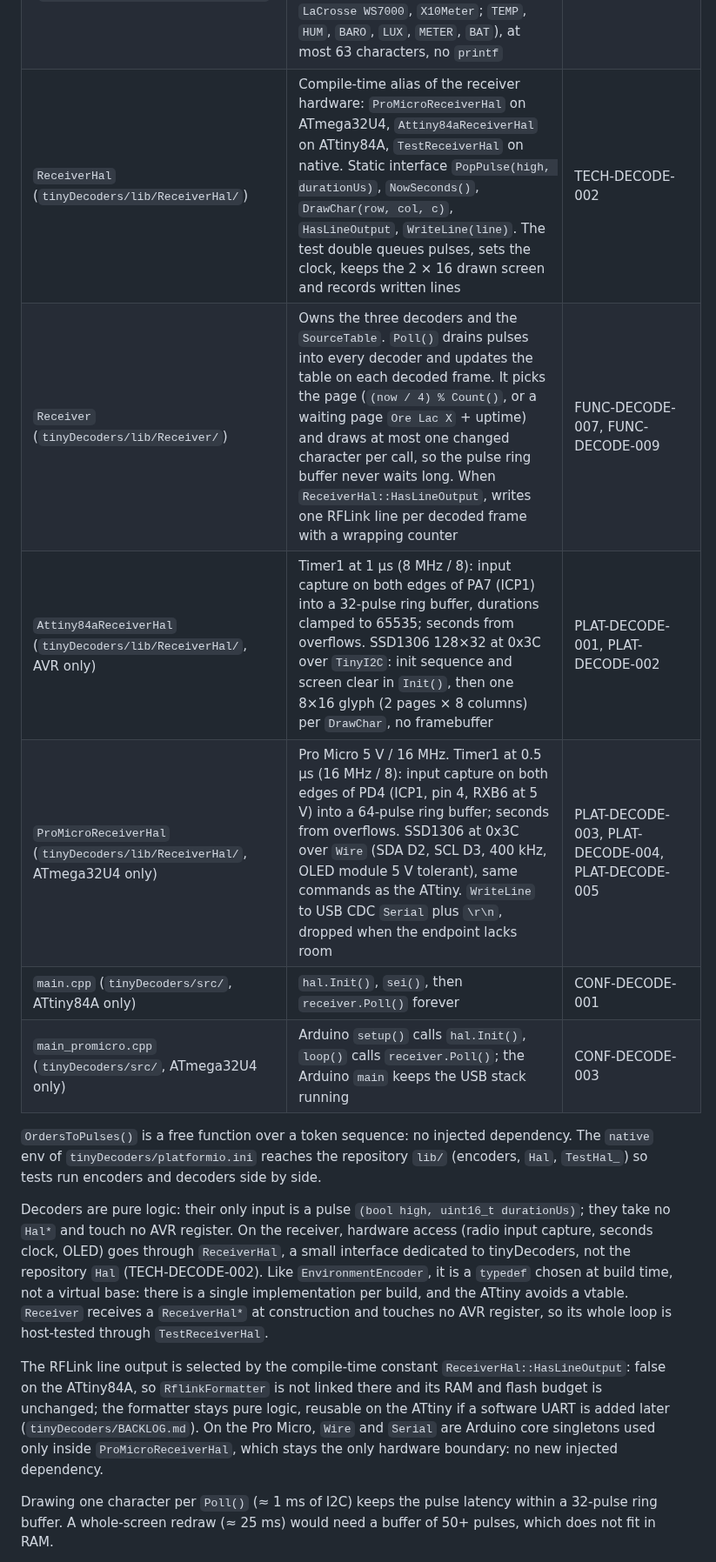
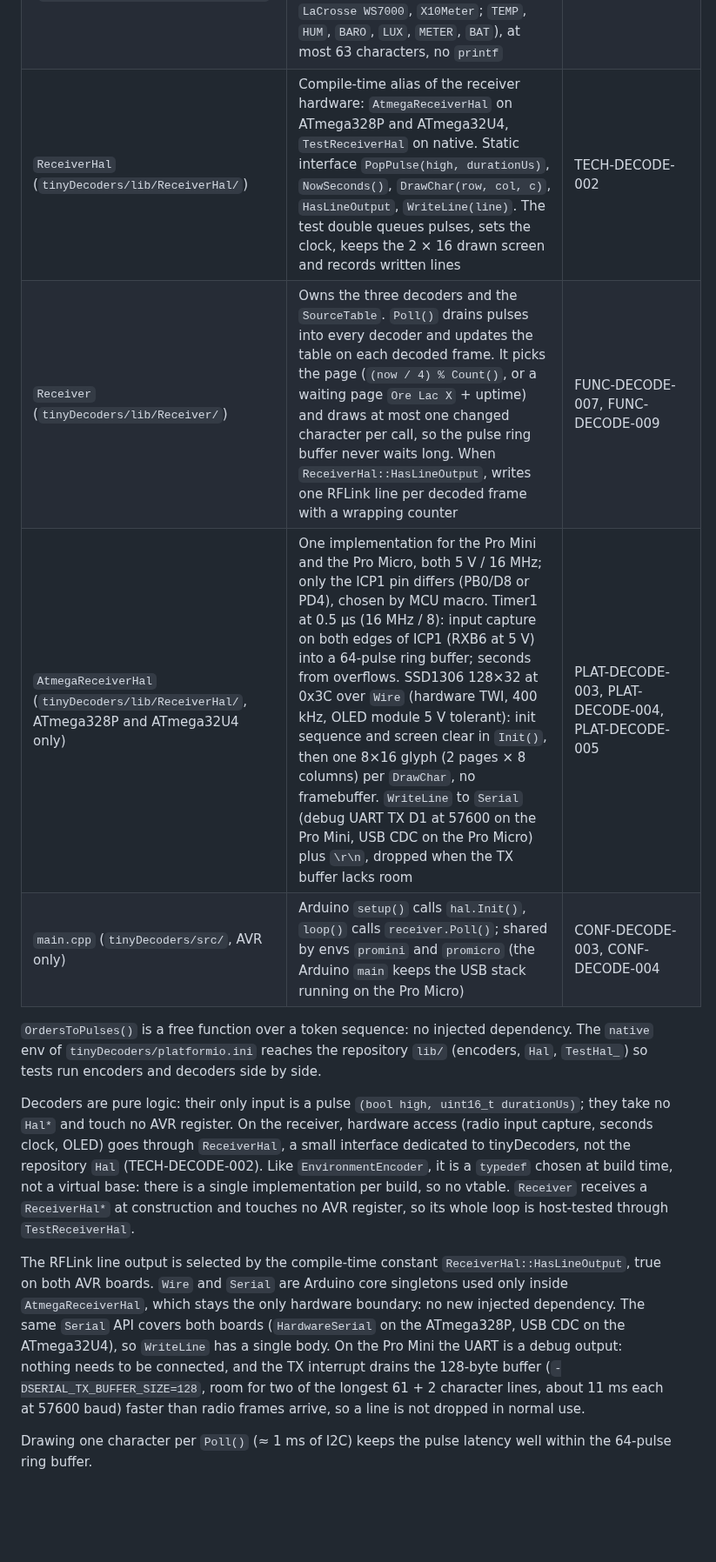
Before and after one commit to arcadien/tinySensor, a Markdown page: docs/architecture.md, the part around one of its changes. Shown at 87% size. Rendered like a GitHub page; blank space fills up the shorter version.

```diff
--- a/docs/architecture.md
+++ b/docs/architecture.md
@@ -160,18 +154,16 @@ graph TD
 | `PageFormatter` (`tinyDecoders/lib/PageFormatter/`) | Pure function: one `SourceRecord` + age in seconds to two 16-character lines (values, source label `Ore1`/`Lac3`/`X10`, Oregon rolling code `rb8` on line 2, age `12s`/`5m`/`2h`/`1d`) over a 33-glyph character set | UI-DECODE-001 |
 | `Font8x16` (`tinyDecoders/lib/Font8x16/`) | `ReadGlyph(c, glyph[16])`: 8x16 bitmaps of the 32 non-space UI-DECODE-001 characters in `PROGMEM` (about 540 B flash), SSD1306 page byte order; other characters blank. Generated from Spleen 8x16 (BSD-2-Clause) by `tinyDecoders/scripts/gen_font8x16.py` | UI-DECODE-002 |
 | `RflinkFormatter` (`tinyDecoders/lib/RflinkFormatter/`) | Pure functions, one overload per decoder: a decoded frame and a counter to one RFLink line `20;NN;Name;ID=XXXX;KEY=value;` (`Oregon Temp`/`TempHygro`/`BTHR`, `LaCrosse WS7000`, `X10Meter`; `TEMP`, `HUM`, `BARO`, `LUX`, `METER`, `BAT`), at most 63 characters, no `printf` | FUNC-DECODE-008 |
-| `ReceiverHal` (`tinyDecoders/lib/ReceiverHal/`) | Compile-time alias of the receiver hardware: `ProMicroReceiverHal` on ATmega32U4, `Attiny84aReceiverHal` on ATtiny84A, `TestReceiverHal` on native. Static interface `PopPulse(high, durationUs)`, `NowSeconds()`, `DrawChar(row, col, c)`, `HasLineOutput`, `WriteLine(line)`. The test double queues pulses, sets the clock, keeps the 2 × 16 drawn screen and records written lines | TECH-DECODE-002 |
+| `ReceiverHal` (`tinyDecoders/lib/ReceiverHal/`) | Compile-time alias of the receiver hardware: `AtmegaReceiverHal` on ATmega328P and ATmega32U4, `TestReceiverHal` on native. Static interface `PopPulse(high, durationUs)`, `NowSeconds()`, `DrawChar(row, col, c)`, `HasLineOutput`, `WriteLine(line)`. The test double queues pulses, sets the clock, keeps the 2 × 16 drawn screen and records written lines | TECH-DECODE-002 |
 | `Receiver` (`tinyDecoders/lib/Receiver/`) | Owns the three decoders and the `SourceTable`. `Poll()` drains pulses into every decoder and updates the table on each decoded frame. It picks the page (`(now / 4) % Count()`, or a waiting page `Ore Lac X` + uptime) and draws at most one changed character per call, so the pulse ring buffer never waits long. When `ReceiverHal::HasLineOutput`, writes one RFLink line per decoded frame with a wrapping counter | FUNC-DECODE-007, FUNC-DECODE-009 |
-| `Attiny84aReceiverHal` (`tinyDecoders/lib/ReceiverHal/`, AVR only) | Timer1 at 1 µs (8 MHz / 8): input capture on both edges of PA7 (ICP1) into a 32-pulse ring buffer, durations clamped to 65535; seconds from overflows. SSD1306 128×32 at 0x3C over `TinyI2C`: init sequence and screen clear in `Init()`, then one 8×16 glyph (2 pages × 8 columns) per `DrawChar`, no framebuffer | PLAT-DECODE-001, PLAT-DECODE-002 |
-| `ProMicroReceiverHal` (`tinyDecoders/lib/ReceiverHal/`, ATmega32U4 only) | Pro Micro 5 V / 16 MHz. Timer1 at 0.5 µs (16 MHz / 8): input capture on both edges of PD4 (ICP1, pin 4, RXB6 at 5 V) into a 64-pulse ring buffer; seconds from overflows. SSD1306 at 0x3C over `Wire` (SDA D2, SCL D3, 400 kHz, OLED module 5 V tolerant), same commands as the ATtiny. `WriteLine` to USB CDC `Serial` plus `\r\n`, dropped when the endpoint lacks room | PLAT-DECODE-003, PLAT-DECODE-004, PLAT-DECODE-005 |
-| `main.cpp` (`tinyDecoders/src/`, ATtiny84A only) | `hal.Init()`, `sei()`, then `receiver.Poll()` forever | CONF-DECODE-001 |
-| `main_promicro.cpp` (`tinyDecoders/src/`, ATmega32U4 only) | Arduino `setup()` calls `hal.Init()`, `loop()` calls `receiver.Poll()`; the Arduino `main` keeps the USB stack running | CONF-DECODE-003 |
+| `AtmegaReceiverHal` (`tinyDecoders/lib/ReceiverHal/`, ATmega328P and ATmega32U4 only) | One implementation for the Pro Mini and the Pro Micro, both 5 V / 16 MHz; only the ICP1 pin differs (PB0/D8 or PD4), chosen by MCU macro. Timer1 at 0.5 µs (16 MHz / 8): input capture on both edges of ICP1 (RXB6 at 5 V) into a 64-pulse ring buffer; seconds from overflows. SSD1306 128×32 at 0x3C over `Wire` (hardware TWI, 400 kHz, OLED module 5 V tolerant): init sequence and screen clear in `Init()`, then one 8×16 glyph (2 pages × 8 columns) per `DrawChar`, no framebuffer. `WriteLine` to `Serial` (debug UART TX D1 at 57600 on the Pro Mini, USB CDC on the Pro Micro) plus `\r\n`, dropped when the TX buffer lacks room | PLAT-DECODE-003, PLAT-DECODE-004, PLAT-DECODE-005 |
+| `main.cpp` (`tinyDecoders/src/`, AVR only) | Arduino `setup()` calls `hal.Init()`, `loop()` calls `receiver.Poll()`; shared by envs `promini` and `promicro` (the Arduino `main` keeps the USB stack running on the Pro Micro) | CONF-DECODE-003, CONF-DECODE-004 |
 
 `OrdersToPulses()` is a free function over a token sequence: no injected dependency. The `native` env of `tinyDecoders/platformio.ini` reaches the repository `lib/` (encoders, `Hal`, `TestHal_`) so tests run encoders and decoders side by side.
 
-Decoders are pure logic: their only input is a pulse `(bool high, uint16_t durationUs)`; they take no `Hal*` and touch no AVR register. On the receiver, hardware access (radio input capture, seconds clock, OLED) goes through `ReceiverHal`, a small interface dedicated to tinyDecoders, not the repository `Hal` (TECH-DECODE-002). Like `EnvironmentEncoder`, it is a `typedef` chosen at build time, not a virtual base: there is a single implementation per build, and the ATtiny avoids a vtable. `Receiver` receives a `ReceiverHal*` at construction and touches no AVR register, so its whole loop is host-tested through `TestReceiverHal`.
+Decoders are pure logic: their only input is a pulse `(bool high, uint16_t durationUs)`; they take no `Hal*` and touch no AVR register. On the receiver, hardware access (radio input capture, seconds clock, OLED) goes through `ReceiverHal`, a small interface dedicated to tinyDecoders, not the repository `Hal` (TECH-DECODE-002). Like `EnvironmentEncoder`, it is a `typedef` chosen at build time, not a virtual base: there is a single implementation per build, so no vtable. `Receiver` receives a `ReceiverHal*` at construction and touches no AVR register, so its whole loop is host-tested through `TestReceiverHal`.
 
-The RFLink line output is selected by the compile-time constant `ReceiverHal::HasLineOutput`: false on the ATtiny84A, so `RflinkFormatter` is not linked there and its RAM and flash budget is unchanged; the formatter stays pure logic, reusable on the ATtiny if a software UART is added later (`tinyDecoders/BACKLOG.md`). On the Pro Micro, `Wire` and `Serial` are Arduino core singletons used only inside `ProMicroReceiverHal`, which stays the only hardware boundary: no new injected dependency.
+The RFLink line output is selected by the compile-time constant `ReceiverHal::HasLineOutput`, true on both AVR boards. `Wire` and `Serial` are Arduino core singletons used only inside `AtmegaReceiverHal`, which stays the only hardware boundary: no new injected dependency. The same `Serial` API covers both boards (`HardwareSerial` on the ATmega328P, USB CDC on the ATmega32U4), so `WriteLine` has a single body. On the Pro Mini the UART is a debug output: nothing needs to be connected, and the TX interrupt drains the 128-byte buffer (`-DSERIAL_TX_BUFFER_SIZE=128`, room for two of the longest 61 + 2 character lines, about 11 ms each at 57600 baud) faster than radio frames arrive, so a line is not dropped in normal use.
 
-Drawing one character per `Poll()` (≈ 1 ms of I2C) keeps the pulse latency within a 32-pulse ring buffer. A whole-screen redraw (≈ 25 ms) would need a buffer of 50+ pulses, which does not fit in RAM.
+Drawing one character per `Poll()` (≈ 1 ms of I2C) keeps the pulse latency well within the 64-pulse ring buffer.
 
```
Also changed, not shown: other parts of docs/architecture.md (+20 -28 lines).
